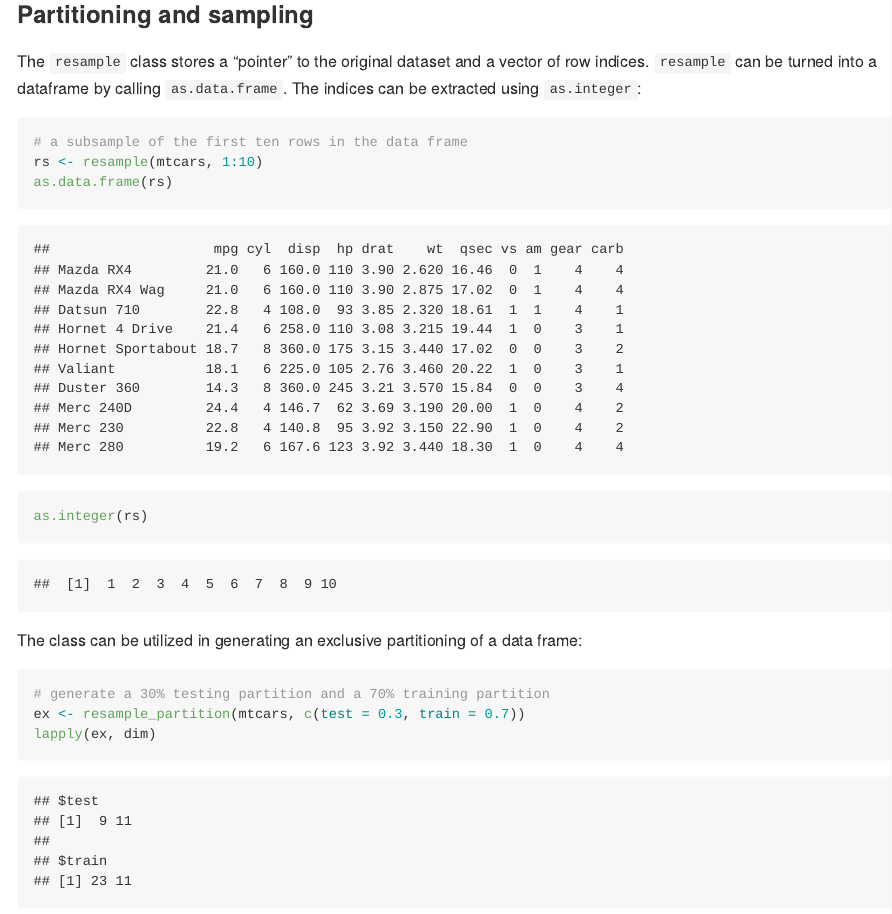
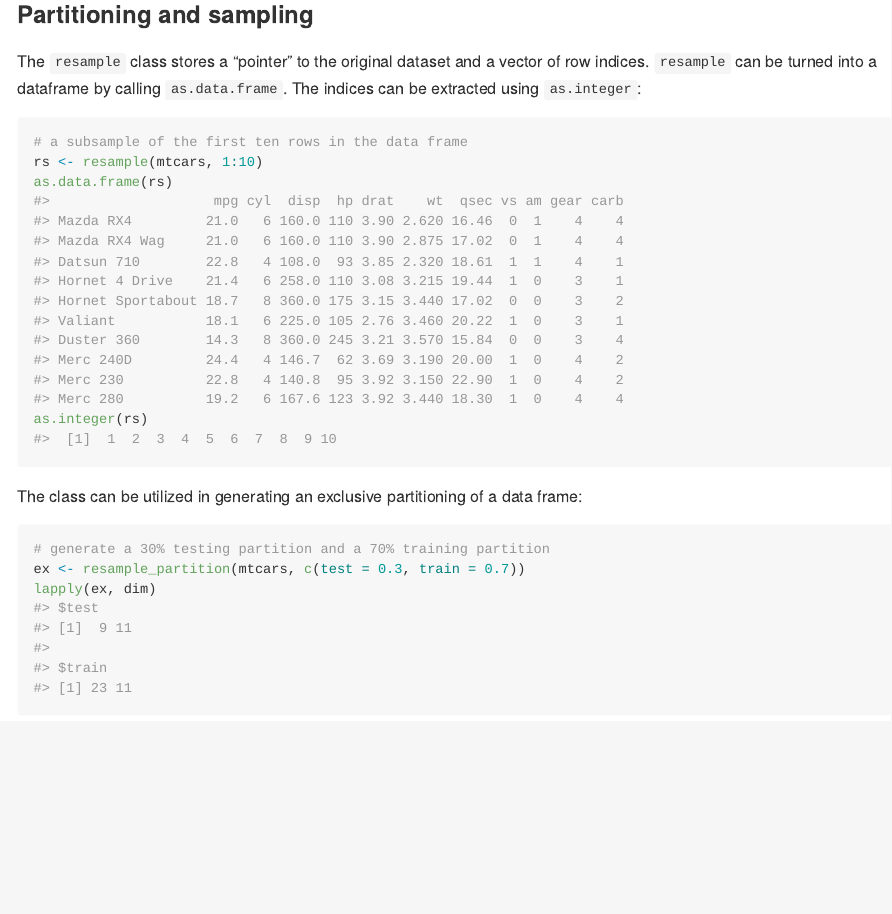
Before and after one commit to tidyverse/modelr, an R Markdown document (README.Rmd): the page in a window 1100 px wide, from 740 px down. Rendered offline with R 4.5, knitr and Pandoc, with nearby package versions; code that draws random numbers runs with fixed seeds of ours; badge pictures from the web are left out.

Commit message:
Update formatting

````diff
--- a/README.Rmd
+++ b/README.Rmd
@@ -3,6 +3,10 @@ output:
   md_document:
     variant: markdown_github
 ---
+
+```{r, echo = FALSE}
+knitr::opts_chunk$set(collapse = TRUE, comment = "#>")
+```
 
 # modelr
 
````
